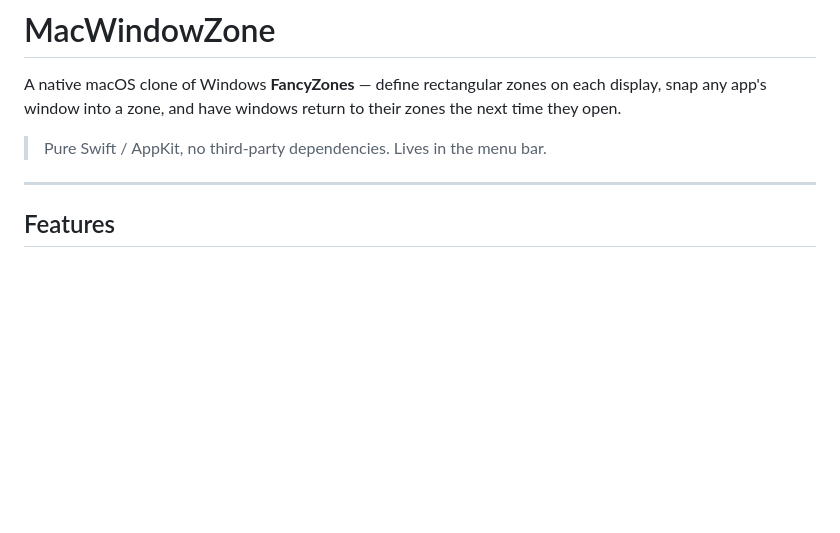
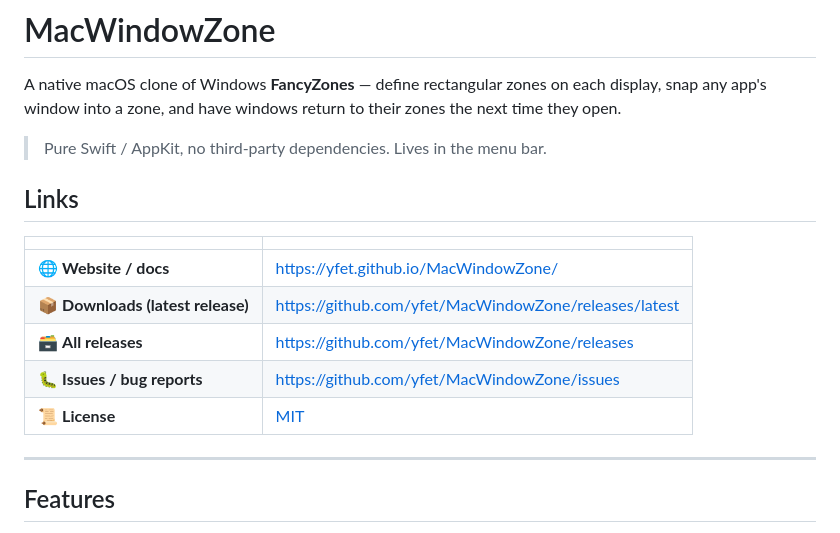
Before and after one commit to yfet/MacWindowZone, a Markdown page: README.md, the part around the change. Rendered like a GitHub page; blank space fills up the shorter version.

Commit message:
docs: add Links section pointing to website, releases, issues (#3)

```diff
--- a/README.md
+++ b/README.md
@@ -3,6 +3,16 @@
 A native macOS clone of Windows **FancyZones** — define rectangular zones on each display, snap any app's window into a zone, and have windows return to their zones the next time they open.
 
 > Pure Swift / AppKit, no third-party dependencies. Lives in the menu bar.
+
+## Links
+
+| | |
+|---|---|
+| 🌐 **Website / docs** | https://yfet.github.io/MacWindowZone/ |
+| 📦 **Downloads (latest release)** | https://github.com/yfet/MacWindowZone/releases/latest |
+| 🗃 **All releases** | https://github.com/yfet/MacWindowZone/releases |
+| 🐛 **Issues / bug reports** | https://github.com/yfet/MacWindowZone/issues |
+| 📜 **License** | [MIT](LICENSE) |
 
 ---
 
```
